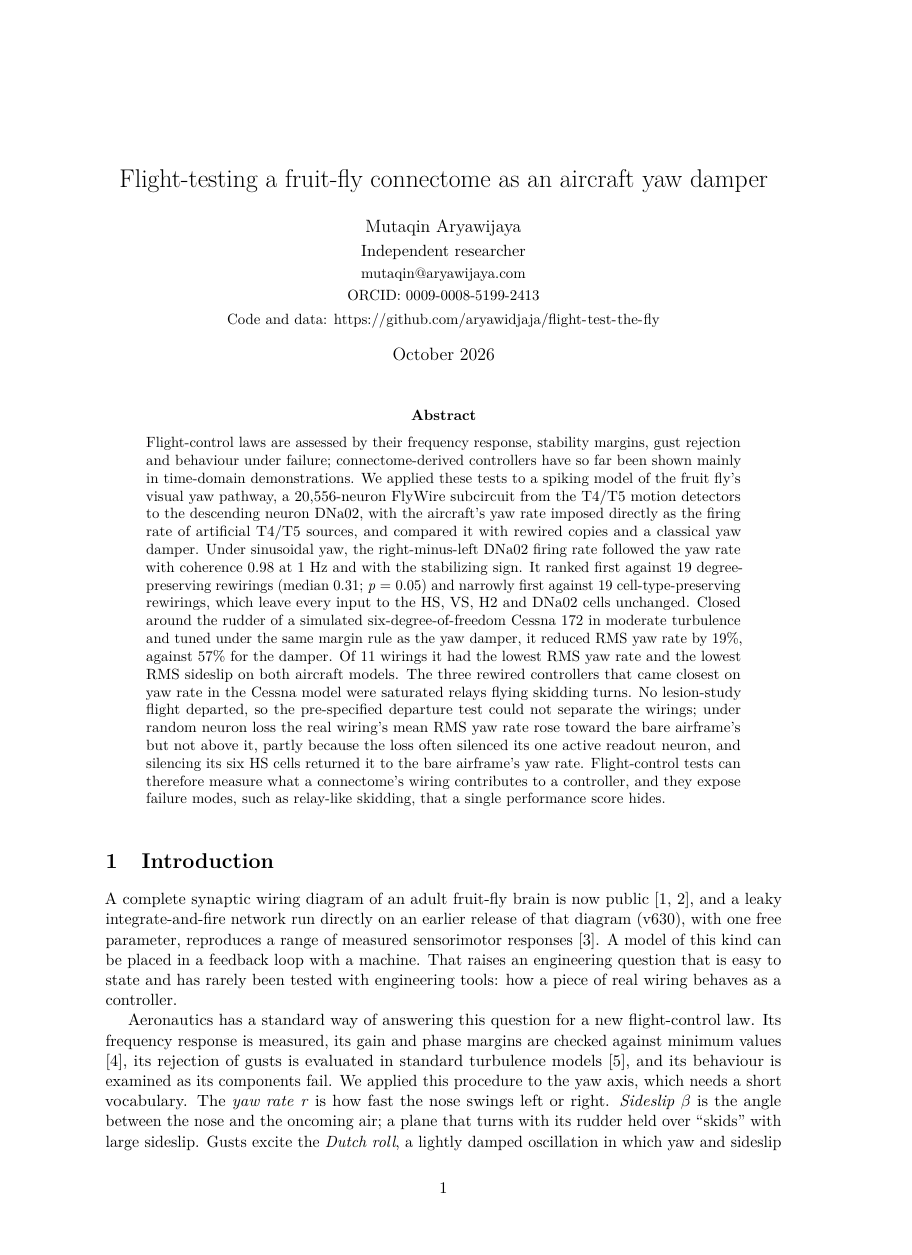
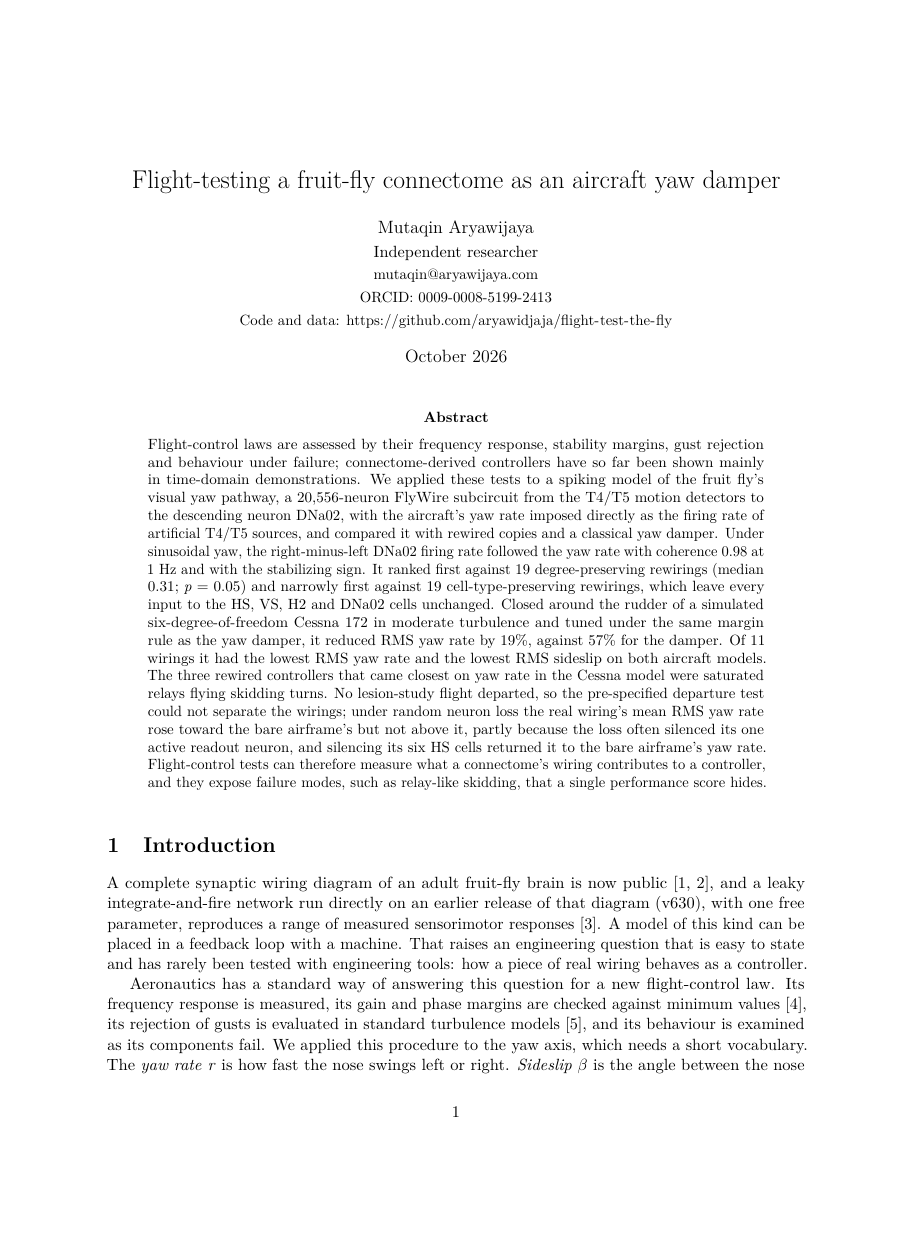
Before and after one commit to aryawidjaja/flight-test-the-fly, a LaTeX paper (paper/main.tex): page 1 of 20 before the commit and page 1 of 21 after it, the shorter picture padded with empty space. Compiled offline with pdfLaTeX.

Commit message:
Typeset paper on US Letter for bioRxiv

```diff
--- a/paper/main.tex
+++ b/paper/main.tex
@@ -1,12 +1,12 @@
 % Pandoc template for paper/main.tex (used by scripts/export_paper.mjs via --template).
 % Written for pdfLaTeX (arXiv's default); it also compiles with XeTeX/Tectonic.
-\documentclass[11pt,a4paper]{article}
+\documentclass[11pt,letterpaper]{article}
 \usepackage[T1]{fontenc}
 \usepackage[utf8]{inputenc}
 \usepackage{lmodern}
 \usepackage{textcomp}
 \usepackage{microtype}
-\usepackage[margin=25mm]{geometry}
+\usepackage[letterpaper,margin=1in]{geometry}
 \usepackage{amsmath,amssymb}
 \usepackage{graphicx}
 \usepackage{booktabs,longtable,array,calc,multirow}
```
Also changed, not shown: paper/template.tex (+2 -2 lines), paper/README.md, paper/figures/fig1.pdf, paper/figures/fig2.pdf, paper/figures/fig3.pdf, paper/figures/fig4.pdf, paper/figures/fig5.pdf, paper/main.pdf, paper/paper.pdf, 2 other files.
